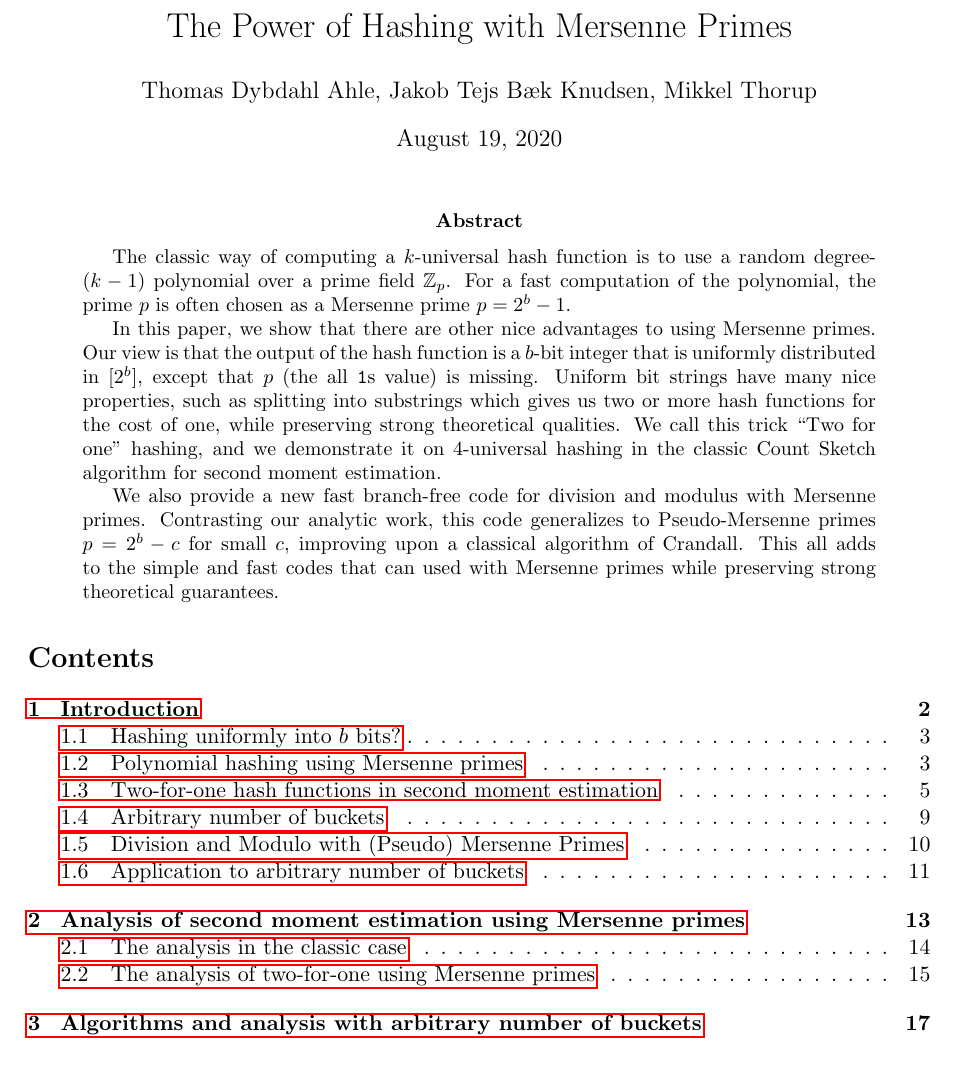
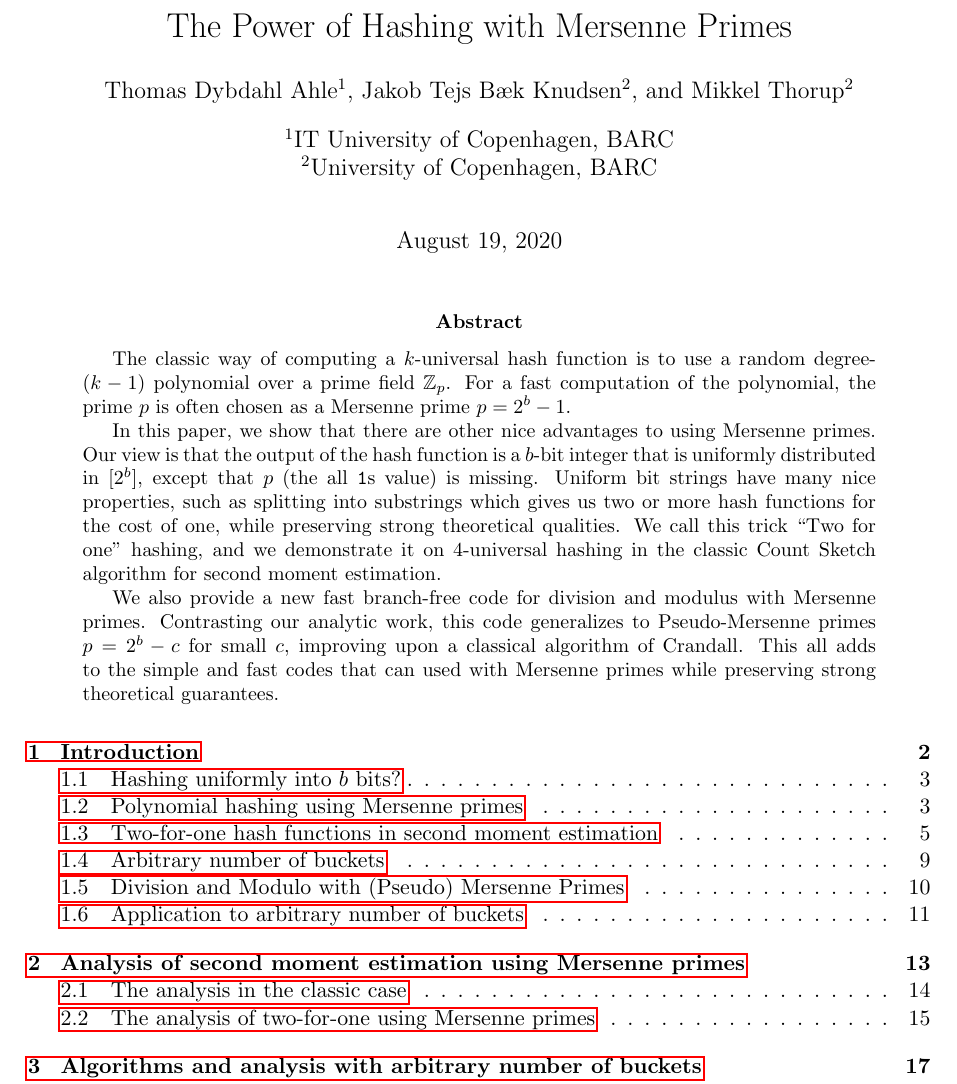
Before and after one commit to thomasahle/mersenne, a LaTeX paper (mersenne.tex, which reads sections/header.tex): part of page 1 of 24, cut so that both start at the same text. Compiled offline with pdfLaTeX.

Commit message:
Affiliation

```diff
--- a/mersenne.tex
+++ b/mersenne.tex
@@ -1,7 +1,13 @@
 \input{sections/header}
 
 \title{The Power of Hashing with Mersenne Primes}
-\author{Thomas Dybdahl Ahle, Jakob Tejs B\ae{}k Knudsen, Mikkel Thorup}
+%\author{Thomas Dybdahl Ahle, Jakob Tejs B\ae{}k Knudsen, Mikkel Thorup}
+
+\author[1]{Thomas Dybdahl Ahle}
+\author[2]{Jakob Tejs B\ae{}k Knudsen}
+\author[2]{Mikkel Thorup}
+\affil[1]{IT University of Copenhagen, BARC}
+\affil[2]{University of Copenhagen, BARC}
 
 \begin{document}
 \maketitle
@@ -25,8 +31,8 @@ while preserving strong theoretical guarantees.
 
 % Try to fit the contents on the first page
 \setcounter{tocdepth}{2}
-%\renewcommand{\contentsname}{}
-%\vspace{-3.5em}
+\renewcommand{\contentsname}{}
+\vspace{-3.5em}
 \tableofcontents
 \newpage
 
--- a/sections/header.tex
+++ b/sections/header.tex
@@ -18,11 +18,8 @@
 \usepackage{tikz}
 \usetikzlibrary{patterns}
 
-%\usepackage{bookman}
+\usepackage{authblk}
 \usepackage{fullpage}
-\usepackage{epsfig}
-\usepackage{graphicx}
-\usepackage{epstopdf}
 \usepackage{todonotes}
 \usepackage{hyperref}
 \usepackage{algorithm}
```
